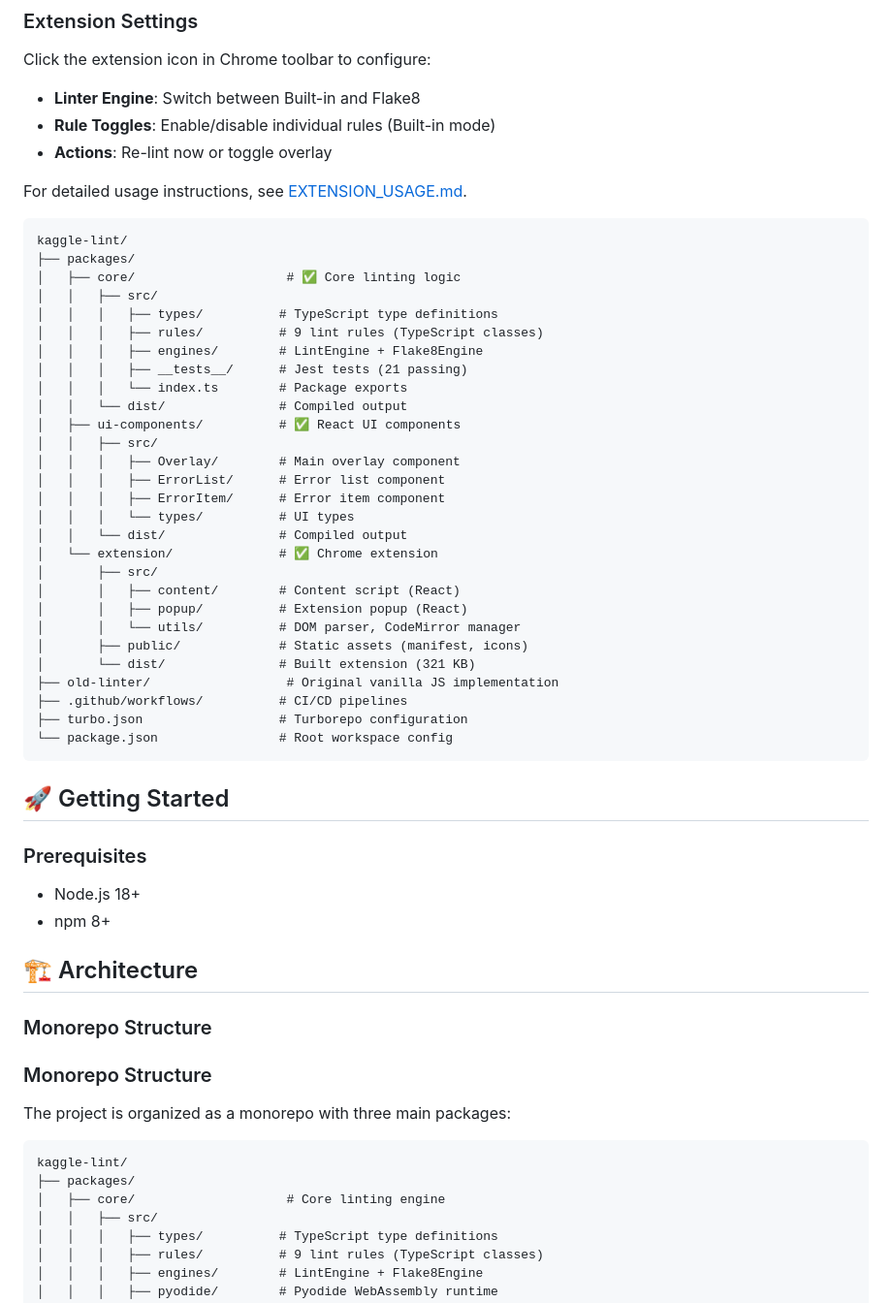
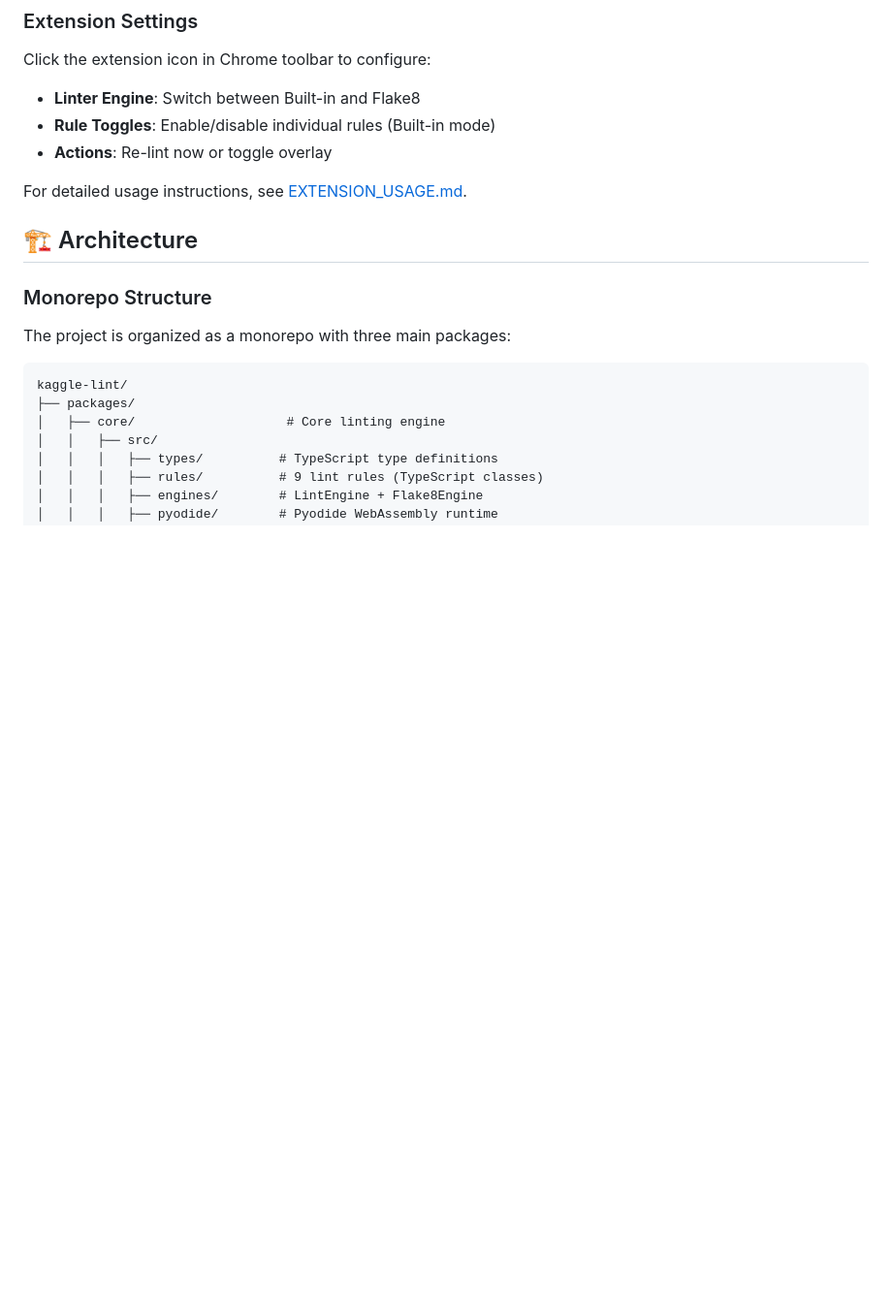
Before and after one commit to chater-marzougui/kaggle-lint, a Markdown page: README.md, the part around the change. Shown at 97% size. Drawn GitHub-style; blank space fills up the shorter version.

Commit message:
Clean up duplicate sections in README
Co-authored-by: chater-marzougui <151965388+chater-marzougui@users.noreply.github.com>

````diff
--- a/README.md
+++ b/README.md
@@ -97,47 +97,7 @@ Click the extension icon in Chrome toolbar to configure:
 
 For detailed usage instructions, see [EXTENSION_USAGE.md](EXTENSION_USAGE.md).
 
-```
-kaggle-lint/
-├── packages/
-│   ├── core/                    # ✅ Core linting logic
-│   │   ├── src/
-│   │   │   ├── types/          # TypeScript type definitions
-│   │   │   ├── rules/          # 9 lint rules (TypeScript classes)
-│   │   │   ├── engines/        # LintEngine + Flake8Engine
-│   │   │   ├── __tests__/      # Jest tests (21 passing)
-│   │   │   └── index.ts        # Package exports
-│   │   └── dist/               # Compiled output
-│   ├── ui-components/          # ✅ React UI components
-│   │   ├── src/
-│   │   │   ├── Overlay/        # Main overlay component
-│   │   │   ├── ErrorList/      # Error list component
-│   │   │   ├── ErrorItem/      # Error item component
-│   │   │   └── types/          # UI types
-│   │   └── dist/               # Compiled output
-│   └── extension/              # ✅ Chrome extension
-│       ├── src/
-│       │   ├── content/        # Content script (React)
-│       │   ├── popup/          # Extension popup (React)
-│       │   └── utils/          # DOM parser, CodeMirror manager
-│       ├── public/             # Static assets (manifest, icons)
-│       └── dist/               # Built extension (321 KB)
-├── old-linter/                  # Original vanilla JS implementation
-├── .github/workflows/          # CI/CD pipelines
-├── turbo.json                  # Turborepo configuration
-└── package.json                # Root workspace config
-```
-
-## 🚀 Getting Started
-
-### Prerequisites
-
-- Node.js 18+
-- npm 8+
-
 ## 🏗️ Architecture
-
-### Monorepo Structure
 
 ### Monorepo Structure
 
````
